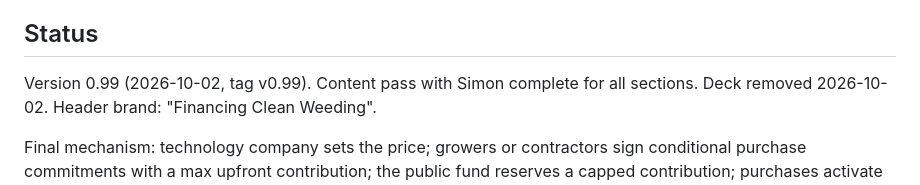
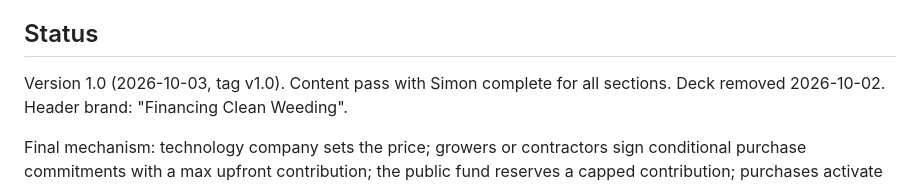
Before and after one commit to SD4444/techleap-case, a Markdown page: CLAUDE.md, the part around the change. Drawn GitHub-style.

Commit message:
CLAUDE.md: version 1.0
Co-Authored-By: Claude Fable 5.1 <noreply@anthropic.com>

```diff
--- a/CLAUDE.md
+++ b/CLAUDE.md
@@ -7,7 +7,7 @@ case is the content. Built 2026-09-16 from the Tarnoc funding site framework.
 
 ## Status
 
-Version 0.99 (2026-10-02, tag v0.99). Content pass with Simon complete for
+Version 1.0 (2026-10-03, tag v1.0). Content pass with Simon complete for
 all sections. Deck removed 2026-10-02. Header brand: "Financing Clean Weeding".
 
 Final mechanism: technology company sets the price; growers or contractors
```
